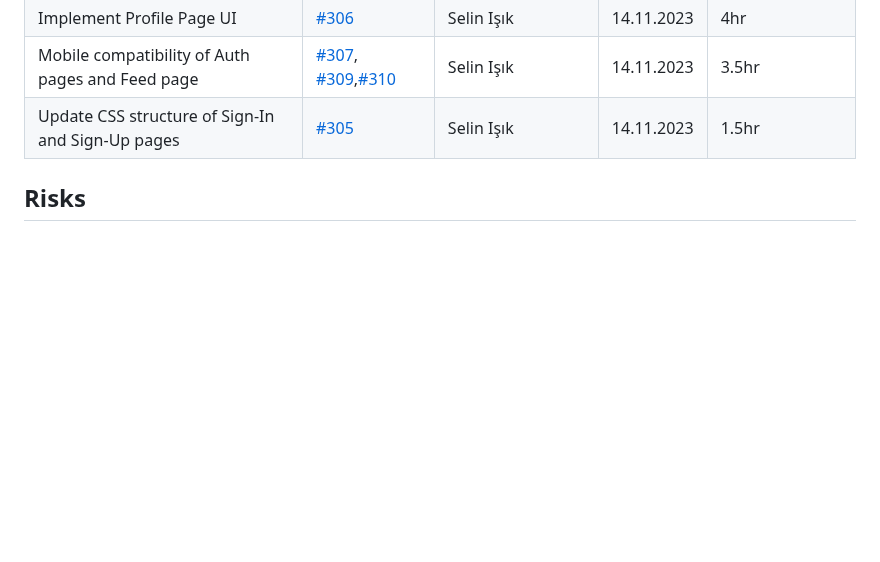
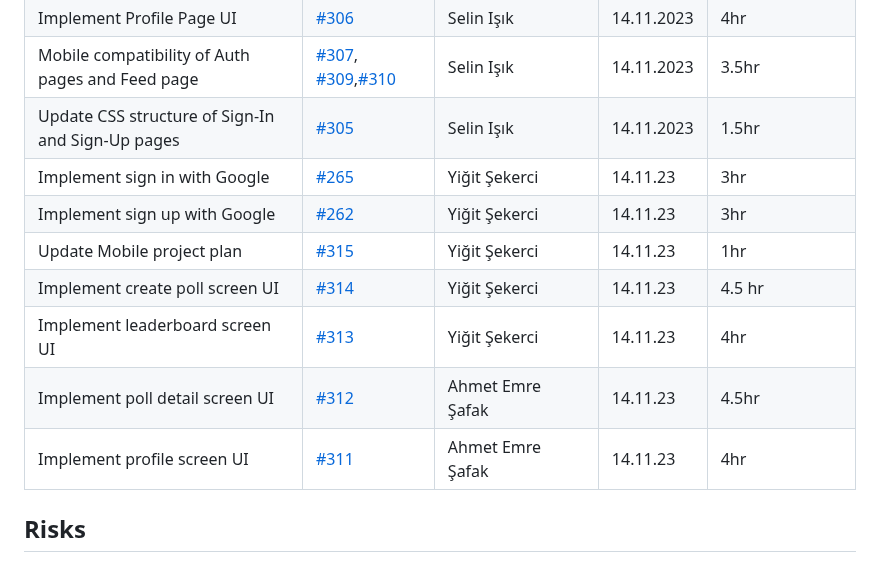
Before and after one commit to bounswe/bounswe2023group4, a Markdown page: reports/lab_report_6.md, the part around the change. GitHub-like rendering; blank space fills up the shorter version.

Commit message:
add mobile tasks

```diff
--- a/reports/lab_report_6.md
+++ b/reports/lab_report_6.md
@@ -61,6 +61,14 @@
 | Implement Profile Page UI | [#306](https://github.com/bounswe/bounswe2023group4/issues/306) | Selin Işık | 14.11.2023 | 4hr |
 | Mobile compatibility of Auth pages and Feed page | [#307](https://github.com/bounswe/bounswe2023group4/issues/307), [#309](https://github.com/bounswe/bounswe2023group4/issues/309),[#310](https://github.com/bounswe/bounswe2023group4/issues/310)| Selin Işık | 14.11.2023 | 3.5hr |
 | Update CSS structure of Sign-In and Sign-Up pages | [#305](https://github.com/bounswe/bounswe2023group4/issues/305) | Selin Işık | 14.11.2023 | 1.5hr |
+| Implement sign in with Google | [#265](https://github.com/bounswe/bounswe2023group4/issues/265) | Yiğit Şekerci | 14.11.23 | 3hr |
+| Implement sign up with Google | [#262](https://github.com/bounswe/bounswe2023group4/issues/262) | Yiğit Şekerci | 14.11.23 | 3hr |
+| Update Mobile project plan | [#315](https://github.com/bounswe/bounswe2023group4/issues/315) | Yiğit Şekerci | 14.11.23 | 1hr |
+| Implement create poll screen UI | [#314](https://github.com/bounswe/bounswe2023group4/issues/314) | Yiğit Şekerci | 14.11.23 | 4.5 hr |
+| Implement leaderboard screen UI | [#313](https://github.com/bounswe/bounswe2023group4/issues/313) | Yiğit Şekerci | 14.11.23 | 4hr |
+| Implement poll detail screen UI | [#312](https://github.com/bounswe/bounswe2023group4/issues/312) | Ahmet Emre Şafak | 14.11.23 | 4.5hr |
+| Implement profile screen UI | [#311](https://github.com/bounswe/bounswe2023group4/issues/311) | Ahmet Emre Şafak | 14.11.23 | 4hr |
+
 
 ## Risks
 - We have an internal milestone next week. Frontend will be implemented with mock data. It could be made without consideration with backend's plan if it changes. These issues need to be communicated throughout the week as they are hard to predict before starting to work.
```
